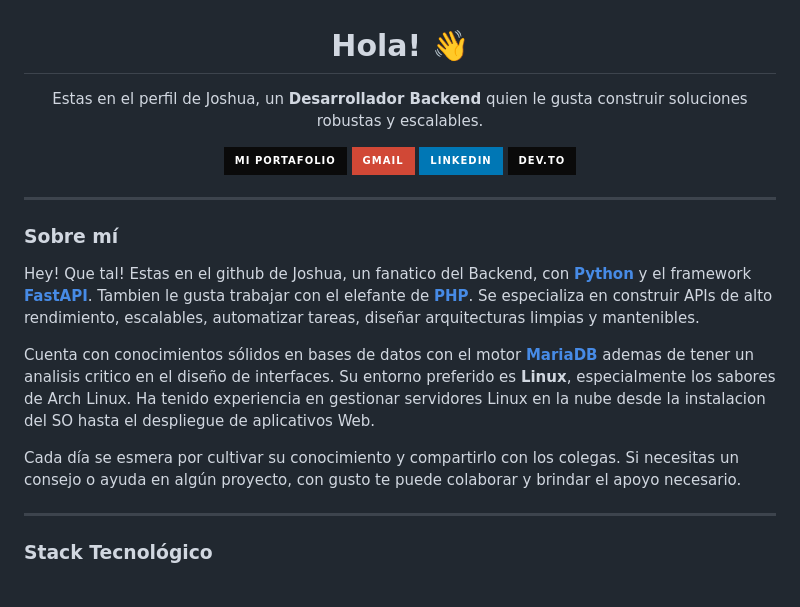
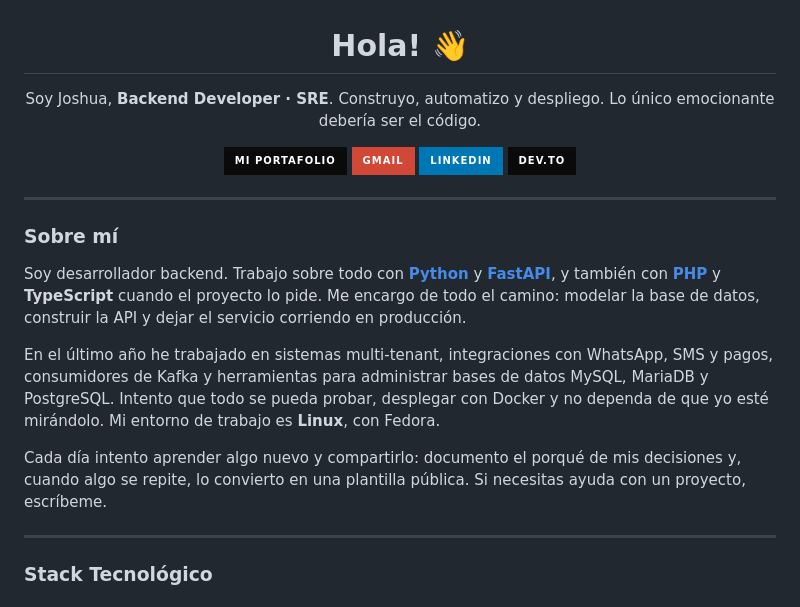
Before and after one commit to OJoshuaCG/OJoshuaCG, a Markdown page: README.md, the part around one of its changes. GitHub-like rendering; badges without logos.

```diff
--- a/README.md
+++ b/README.md
@@ -2,7 +2,7 @@
 
 # Hola! 👋
 
-Estas en el perfil de Joshua, un **Desarrollador Backend** quien le gusta construir soluciones robustas y escalables.
+Soy Joshua, **Backend Developer · SRE**. Construyo, automatizo y despliego. Lo único emocionante debería ser el código.
 
 [![Portfolio](https://img.shields.io/badge/Mi_Portafolio-0a0a0a?style=for-the-badge&logo=githubpages&logoColor=white)](https://ojoshuacg.github.io/OJoshuaCG/portfolio/)
 [![Gmail](https://img.shields.io/badge/Gmail-D14836?style=for-the-badge&logo=gmail&logoColor=white)](mailto:ojoshuacg@gmail.com)
@@ -15,11 +15,11 @@ Estas en el perfil de Joshua, un **Desarrollador Backend** quien le gusta constr
 
 ### Sobre mí
 
-Hey! Que tal! Estas en el github de Joshua, un fanatico del Backend, con **[Python](https://www.python.org/)** y el framework **[FastAPI](https://fastapi.tiangolo.com/)**. Tambien le gusta trabajar con el elefante de **[PHP](https://www.php.net/)**. Se especializa en construir APIs de alto rendimiento, escalables, automatizar tareas, diseñar arquitecturas limpias y mantenibles.
+Soy desarrollador backend. Trabajo sobre todo con **[Python](https://www.python.org/)** y **[FastAPI](https://fastapi.tiangolo.com/)**, y también con **[PHP](https://www.php.net/)** y **TypeScript** cuando el proyecto lo pide. Me encargo de todo el camino: modelar la base de datos, construir la API y dejar el servicio corriendo en producción.
 
-Cuenta con conocimientos sólidos en bases de datos con el motor **[MariaDB](https://mariadb.org/)** ademas de tener un analisis critico en el diseño de interfaces. Su entorno preferido es **Linux**, especialmente los sabores de Arch Linux. Ha tenido experiencia en gestionar servidores Linux en la nube desde la instalacion del SO hasta el despliegue de aplicativos Web.
+En el último año he trabajado en sistemas multi-tenant, integraciones con WhatsApp, SMS y pagos, consumidores de Kafka y herramientas para administrar bases de datos MySQL, MariaDB y PostgreSQL. Intento que todo se pueda probar, desplegar con Docker y no dependa de que yo esté mirándolo. Mi entorno de trabajo es **Linux**, con Fedora.
 
-Cada día se esmera por cultivar su conocimiento y compartirlo con los colegas. Si necesitas un consejo o ayuda en algún proyecto, con gusto te puede colaborar y brindar el apoyo necesario.
+Cada día intento aprender algo nuevo y compartirlo: documento el porqué de mis decisiones y, cuando algo se repite, lo convierto en una plantilla pública. Si necesitas ayuda con un proyecto, escríbeme.
 
 ---
 
```
Also changed, not shown: other parts of README.md (+16 -6 lines).
